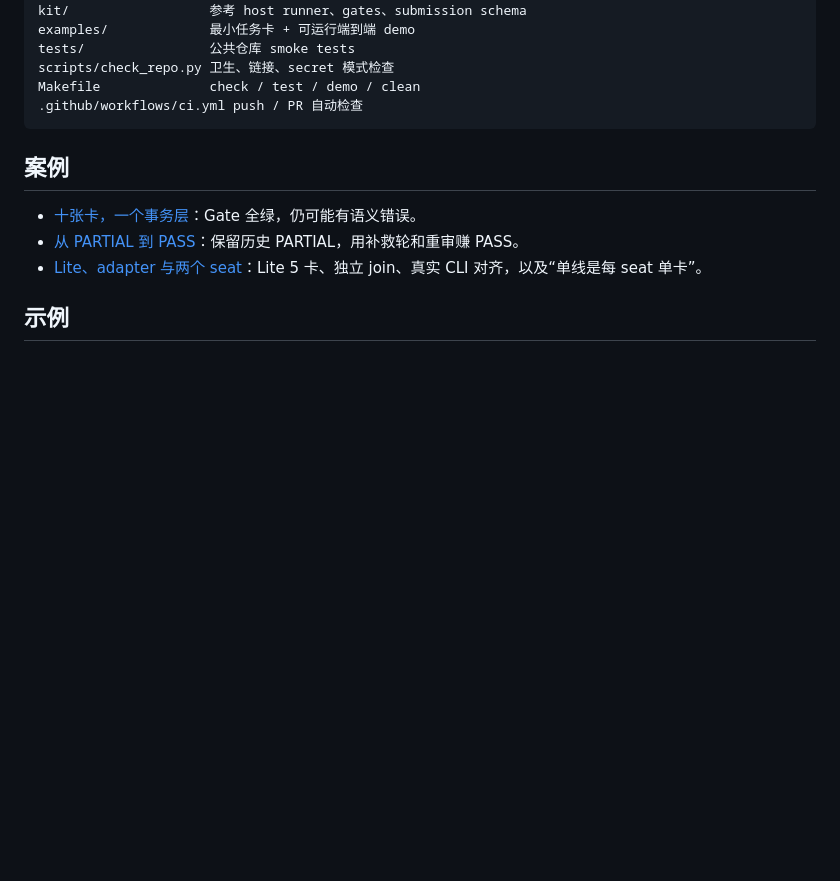
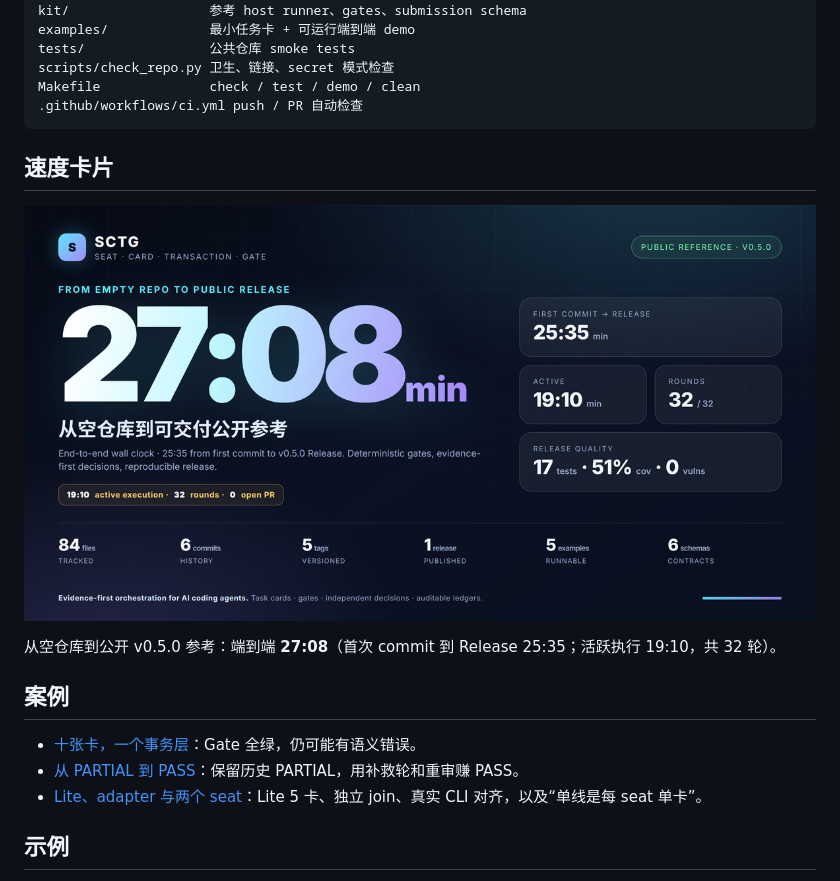
Before and after one commit to 7067567g/SCTG-Seat-Card-Transaction-Gate-Evidence-first-orchestration-for-AI-coding-agents, a Markdown page: README.zh-CN.md, the part around the change. Drawn GitHub-style; pictures changed too: docs/assets/sctg-speed-card.png (added); blank space fills up the shorter version.

````diff
--- a/README.zh-CN.md
+++ b/README.zh-CN.md
@@ -57,6 +57,12 @@ scripts/check_repo.py 卫生、链接、secret 模式检查
 Makefile              check / test / demo / clean
 .github/workflows/ci.yml push / PR 自动检查
 ```
+
+## 速度卡片
+
+![SCTG 速度卡片](docs/assets/sctg-speed-card.png)
+
+从空仓库到公开 v0.5.0 参考：端到端 **27:08**（首次 commit 到 Release 25:35；活跃执行 19:10，共 32 轮）。
 
 ## 案例
 
````
Also changed, not shown: README.md (+7 -0 lines), 2 other files.
